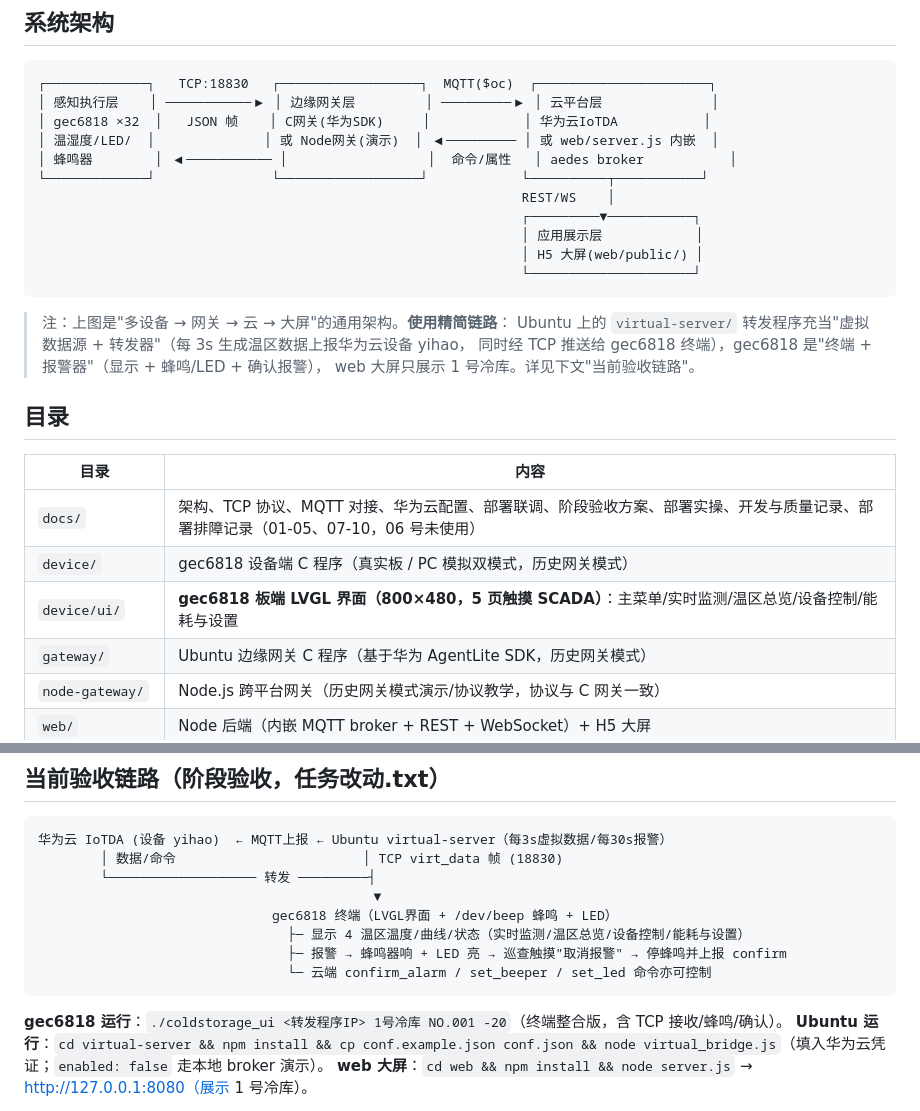
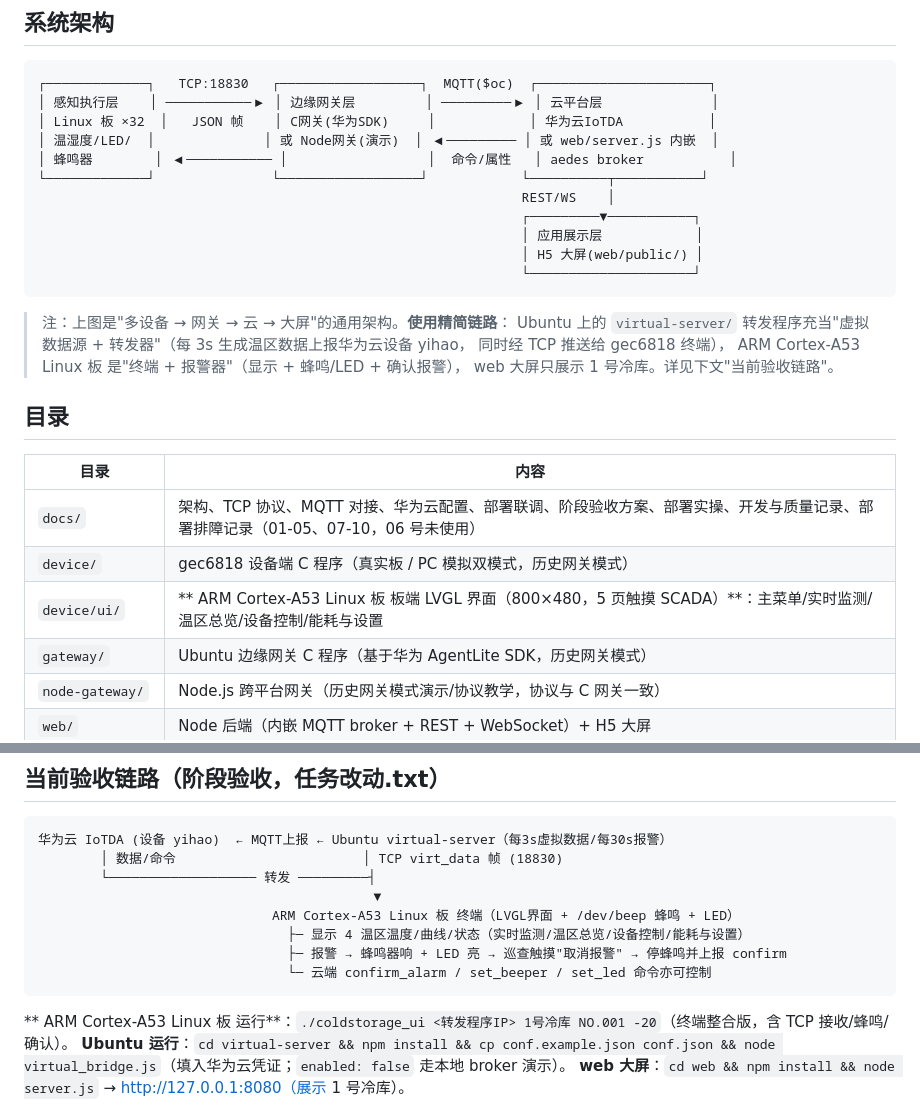
Before and after one commit to hgy043/cold-storage-monitoring-system, a Markdown page: README.md, 2 parts joined by grey strips. Rendered like a GitHub page.

````diff
--- a/README.md
+++ b/README.md
@@ -7,7 +7,7 @@
 ```
 ┌─────────────┐   TCP:18830   ┌──────────────────┐  MQTT($oc)  ┌──────────────────────┐
 │ 感知执行层    │ ───────────▶ │ 边缘网关层         │ ─────────▶ │ 云平台层              │
-│ gec6818 ×32  │   JSON 帧    │ C网关(华为SDK)     │            │ 华为云IoTDA           │
+│ Linux 板 ×32  │   JSON 帧    │ C网关(华为SDK)     │            │ 华为云IoTDA           │
 │ 温湿度/LED/  │              │ 或 Node网关(演示)  │ ◀───────── │ 或 web/server.js 内嵌  │
 │ 蜂鸣器        │ ◀─────────── │                  │  命令/属性   │ aedes broker           │
 └─────────────┘               └──────────────────┘            └──────────┬───────────┘
@@ -20,7 +20,7 @@
 
 > 注：上图是"多设备 → 网关 → 云 → 大屏"的通用架构。**使用精简链路**：
 > Ubuntu 上的 `virtual-server/` 转发程序充当"虚拟数据源 + 转发器"（每 3s 生成温区数据上报华为云设备 yihao，
-> 同时经 TCP 推送给 gec6818 终端），gec6818 是"终端 + 报警器"（显示 + 蜂鸣/LED + 确认报警），
+> 同时经 TCP 推送给 gec6818 终端）， ARM Cortex-A53 Linux 板 是"终端 + 报警器"（显示 + 蜂鸣/LED + 确认报警），
 > web 大屏只展示 1 号冷库。详见下文"当前验收链路"。
 
 ## 目录
@@ -29,7 +29,7 @@
 |---|---|
 | `docs/` | 架构、TCP 协议、MQTT 对接、华为云配置、部署联调、阶段验收方案、部署实操、开发与质量记录、部署排障记录（01-05、07-10，06 号未使用） |
 | `device/` | gec6818 设备端 C 程序（真实板 / PC 模拟双模式，历史网关模式） |
-| `device/ui/` | **gec6818 板端 LVGL 界面（800×480，5 页触摸 SCADA）**：主菜单/实时监测/温区总览/设备控制/能耗与设置 |
+| `device/ui/` | ** ARM Cortex-A53 Linux 板 板端 LVGL 界面（800×480，5 页触摸 SCADA）**：主菜单/实时监测/温区总览/设备控制/能耗与设置 |
 | `gateway/` | Ubuntu 边缘网关 C 程序（基于华为 AgentLite SDK，历史网关模式） |
 | `node-gateway/` | Node.js 跨平台网关（历史网关模式演示/协议教学，协议与 C 网关一致） |
 | `web/` | Node 后端（内嵌 MQTT broker + REST + WebSocket）+ H5 大屏 |
@@ -44,13 +44,13 @@
         │ 数据/命令                        │ TCP virt_data 帧 (18830)
         └─────────────────── 转发 ─────────┤
                                            ▼
-                              gec6818 终端（LVGL界面 + /dev/beep 蜂鸣 + LED）
+                              ARM Cortex-A53 Linux 板 终端（LVGL界面 + /dev/beep 蜂鸣 + LED）
                                 ├─ 显示 4 温区温度/曲线/状态（实时监测/温区总览/设备控制/能耗与设置）
                                 ├─ 报警 → 蜂鸣器响 + LED 亮 → 巡查触摸"取消报警" → 停蜂鸣并上报 confirm
                                 └─ 云端 confirm_alarm / set_beeper / set_led 命令亦可控制
 ```
 
-**gec6818 运行**：`./coldstorage_ui <转发程序IP> 1号冷库 NO.001 -20`（终端整合版，含 TCP 接收/蜂鸣/确认）。
+** ARM Cortex-A53 Linux 板 运行**：`./coldstorage_ui <转发程序IP> 1号冷库 NO.001 -20`（终端整合版，含 TCP 接收/蜂鸣/确认）。
 **Ubuntu 运行**：`cd virtual-server && npm install && cp conf.example.json conf.json && node virtual_bridge.js`（填入华为云凭证；`enabled: false` 走本地 broker 演示）。
 **web 大屏**：`cd web && npm install && node server.js` → http://127.0.0.1:8080（展示 1 号冷库）。
 
````
